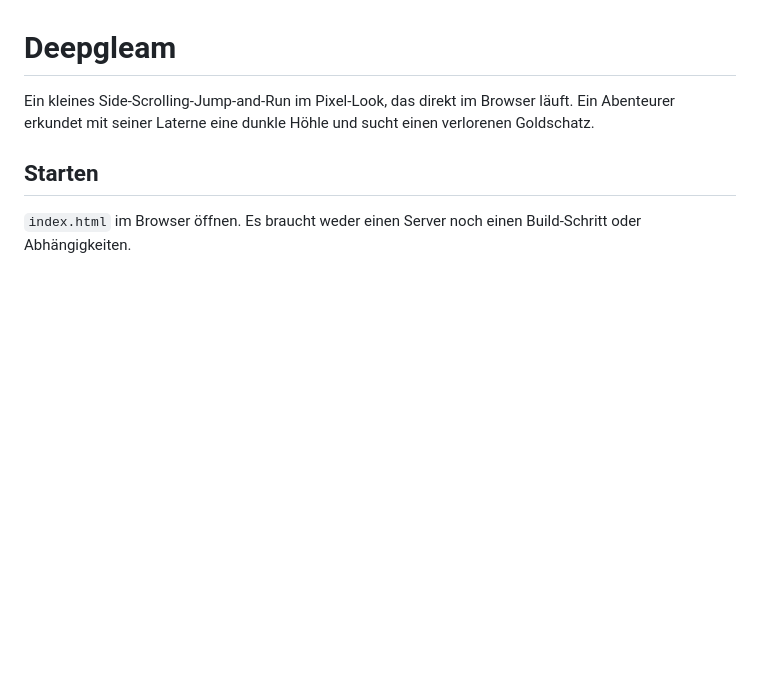
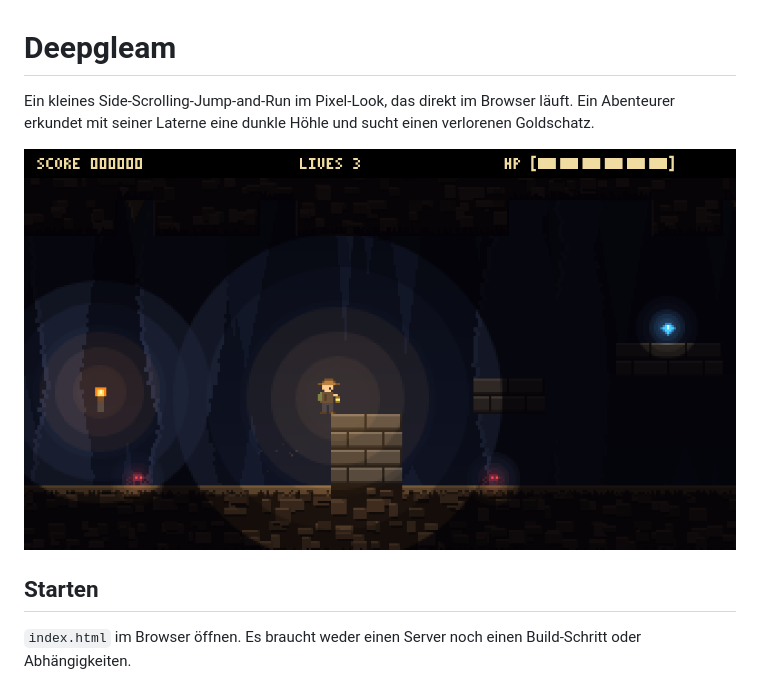
Before and after one commit to mngmcom/Deepgleam, a Markdown page: README.md, the part around the change. GitHub-like rendering; pictures changed too: docs/screenshot.png (added); blank space fills up the shorter version.

Commit message:
Add gameplay screenshot to README
Co-Authored-By: Claude Opus 5.5 <noreply@anthropic.com>

```diff
--- a/README.md
+++ b/README.md
@@ -2,6 +2,8 @@
 
 Ein kleines Side-Scrolling-Jump-and-Run im Pixel-Look, das direkt im Browser läuft.
 Ein Abenteurer erkundet mit seiner Laterne eine dunkle Höhle und sucht einen verlorenen Goldschatz.
+
+![Screenshot: Der Abenteurer mit Laterne in den Höhlenruinen, daneben eine Wandfackel, ein Edelstein und zwei Spinnen](docs/screenshot.png)
 
 ## Starten
 
```
